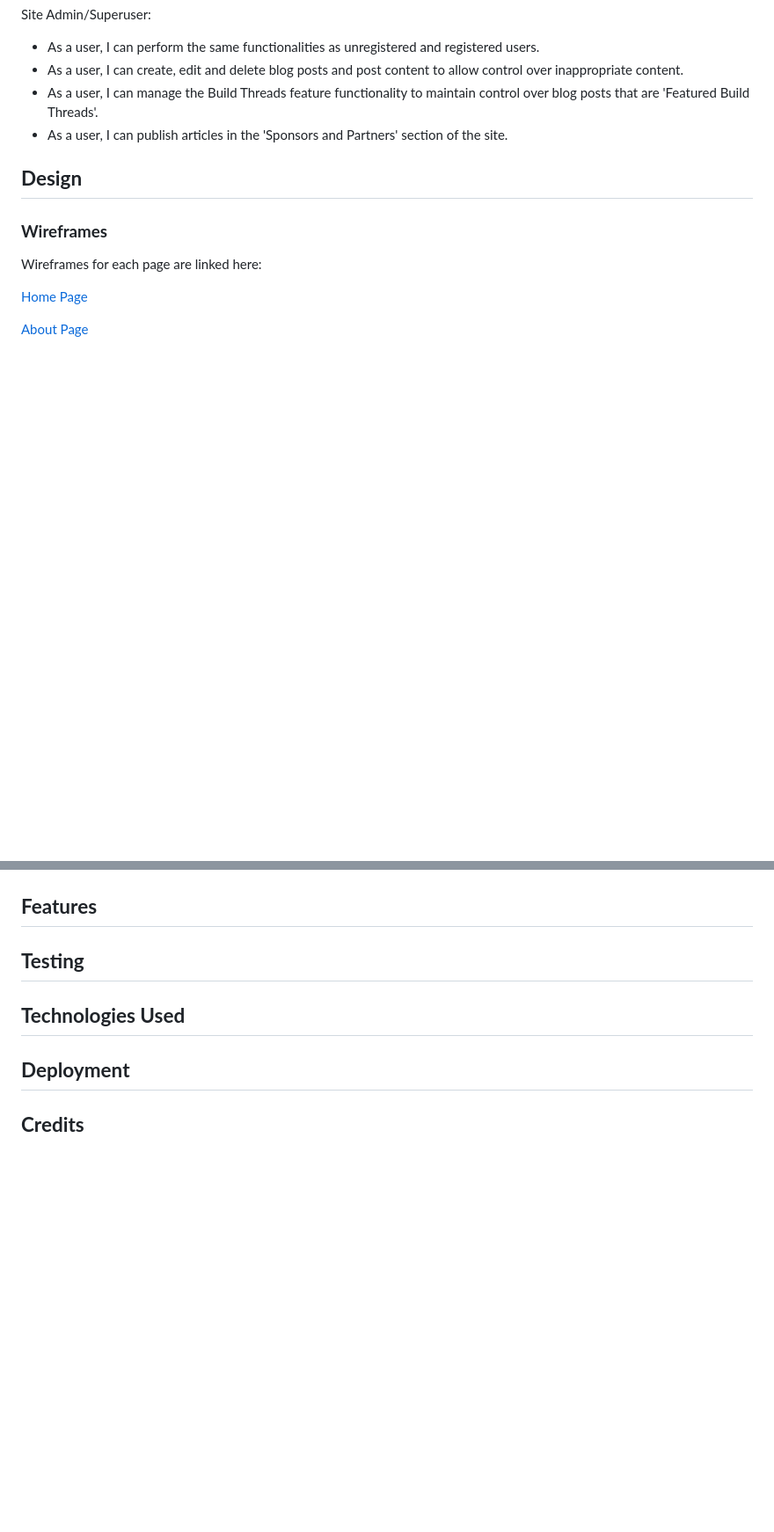
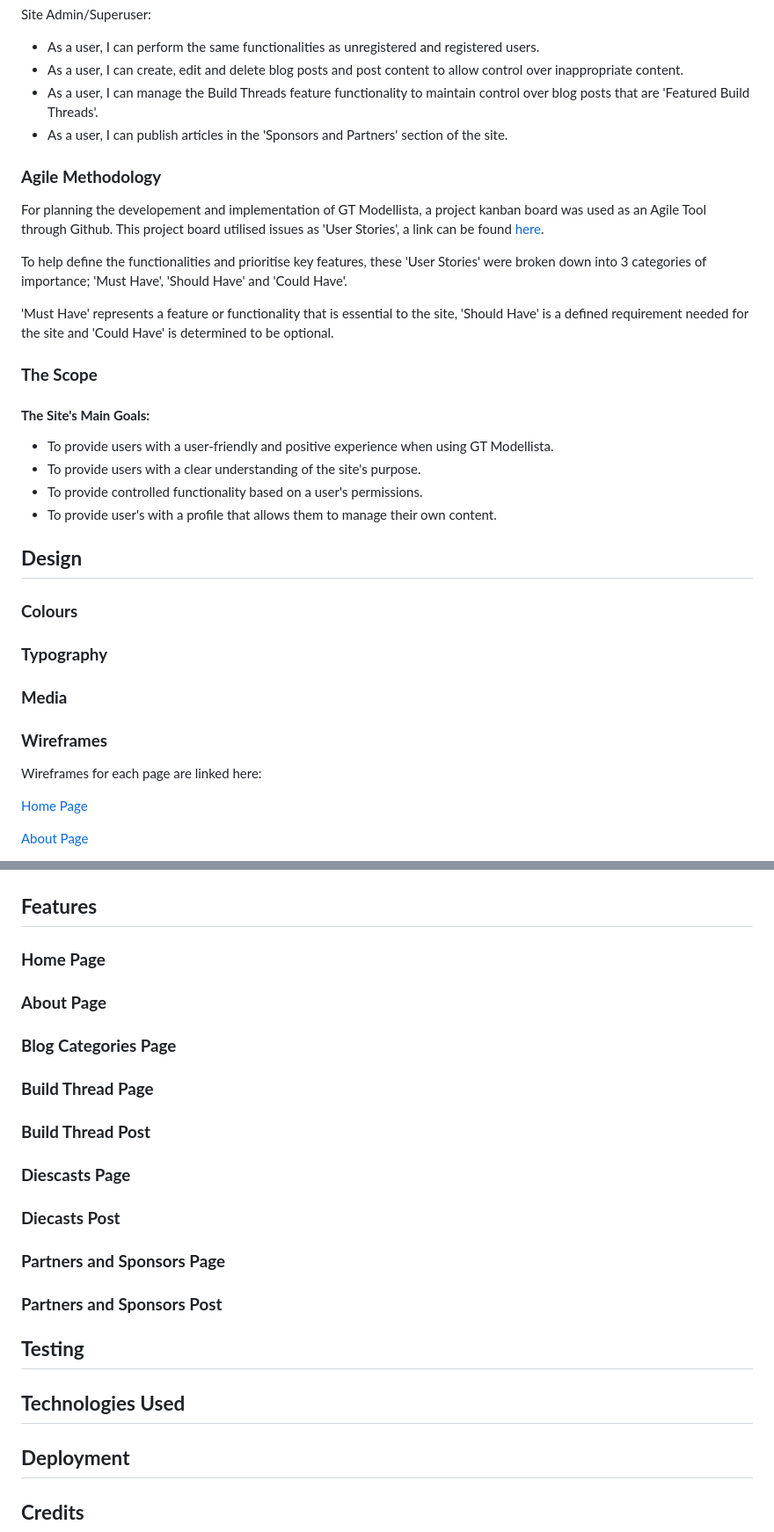
Before and after one commit to AndyL86/gt-modellista, a Markdown page: README.md, 2 parts joined by grey strips. Shown at 88% size. GitHub-like rendering; blank space fills up the shorter version.

Commit message:
updated read me UX

```diff
--- a/README.md
+++ b/README.md
@@ -58,7 +57,29 @@ Site Admin/Superuser:
 - As a user, I can manage the Build Threads feature functionality to maintain control over blog posts that are 'Featured Build Threads'.
 - As a user, I can publish articles in the 'Sponsors and Partners' section of the site.
 
+### **Agile Methodology**
+
+For planning the developement and implementation of GT Modellista, a project kanban board was used as an Agile Tool through Github. This project board utilised issues as 'User Stories', a link can be found [here](https://github.com/AndyL86/gt-modellista/issues).
+
+To help define the functionalities and prioritise key features, these 'User Stories' were broken down into 3 categories of importance; 'Must Have', 'Should Have' and 'Could Have'.
+
+'Must Have' represents a feature or functionality that is essential to the site, 'Should Have' is a defined requirement needed for the site and 'Could Have' is determined to be optional.
+
+### **The Scope**
+
+#### **The Site's Main Goals:**
+- To provide users with a user-friendly and positive experience when using GT Modellista.
+- To provide users with a clear understanding of the site's purpose.
+- To provide controlled functionality based on a user's permissions.
+- To provide user's with a profile that allows them to manage their own content.
+
 ## **Design**
+
+### **Colours**
+
+### **Typography**
+
+### **Media**
 
 ### **Wireframes**
 Wireframes for each page are linked here:
@@ -96,6 +117,26 @@ Wireframes for each page are linked here:
 
 ## **Features**
 
+### **Home Page**
+
+### **About Page**
+
+### **Blog Categories Page**
+
+### **Build Thread Page**
+
+### **Build Thread Post**
+
+### **Diescasts Page**
+
+### **Diecasts Post**
+
+### **Partners and Sponsors Page**
+
+### **Partners and Sponsors Post**
+
+
+
 ## **Testing**
 
 ## **Technologies Used**
```
Also changed, not shown: other parts of README.md (+1 -2 lines).
